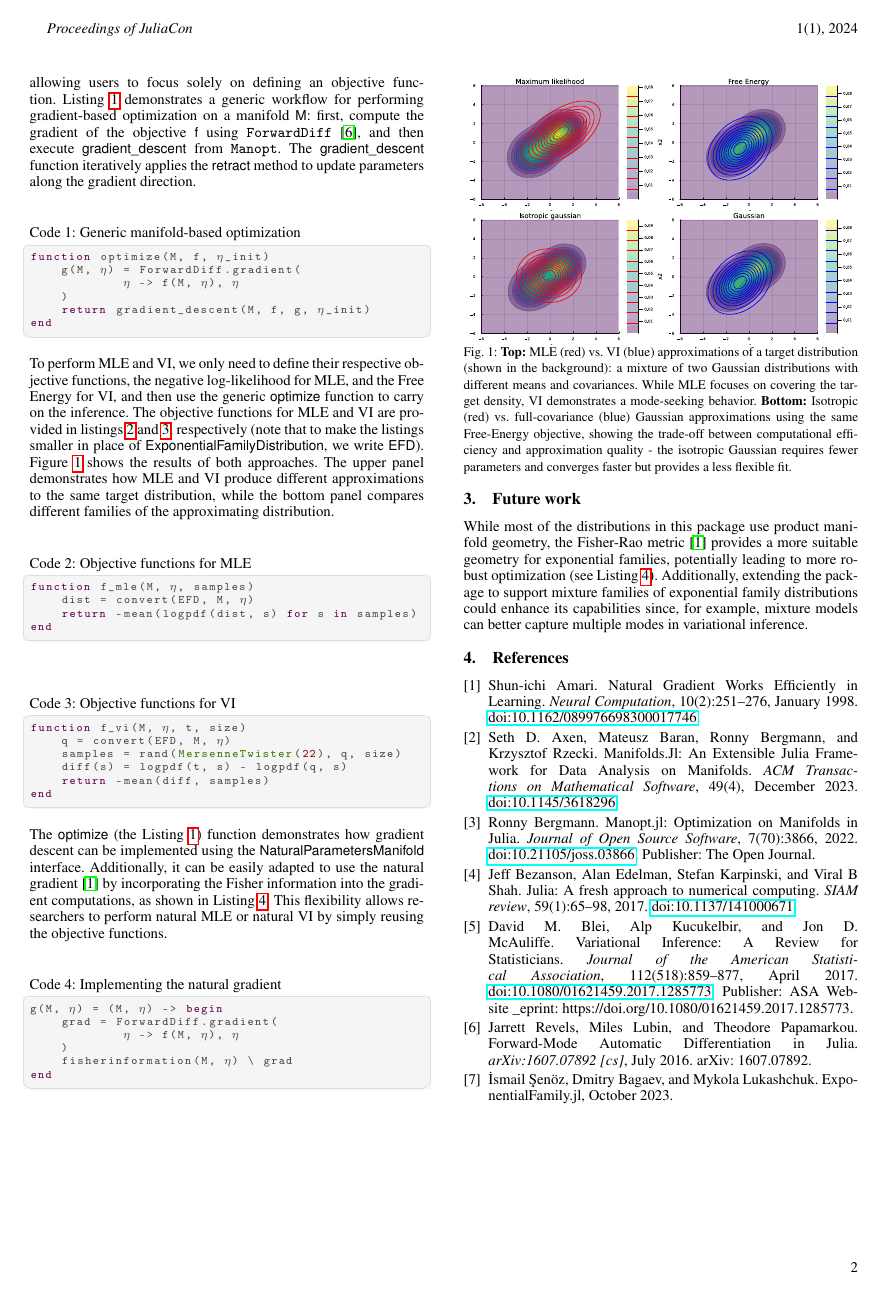
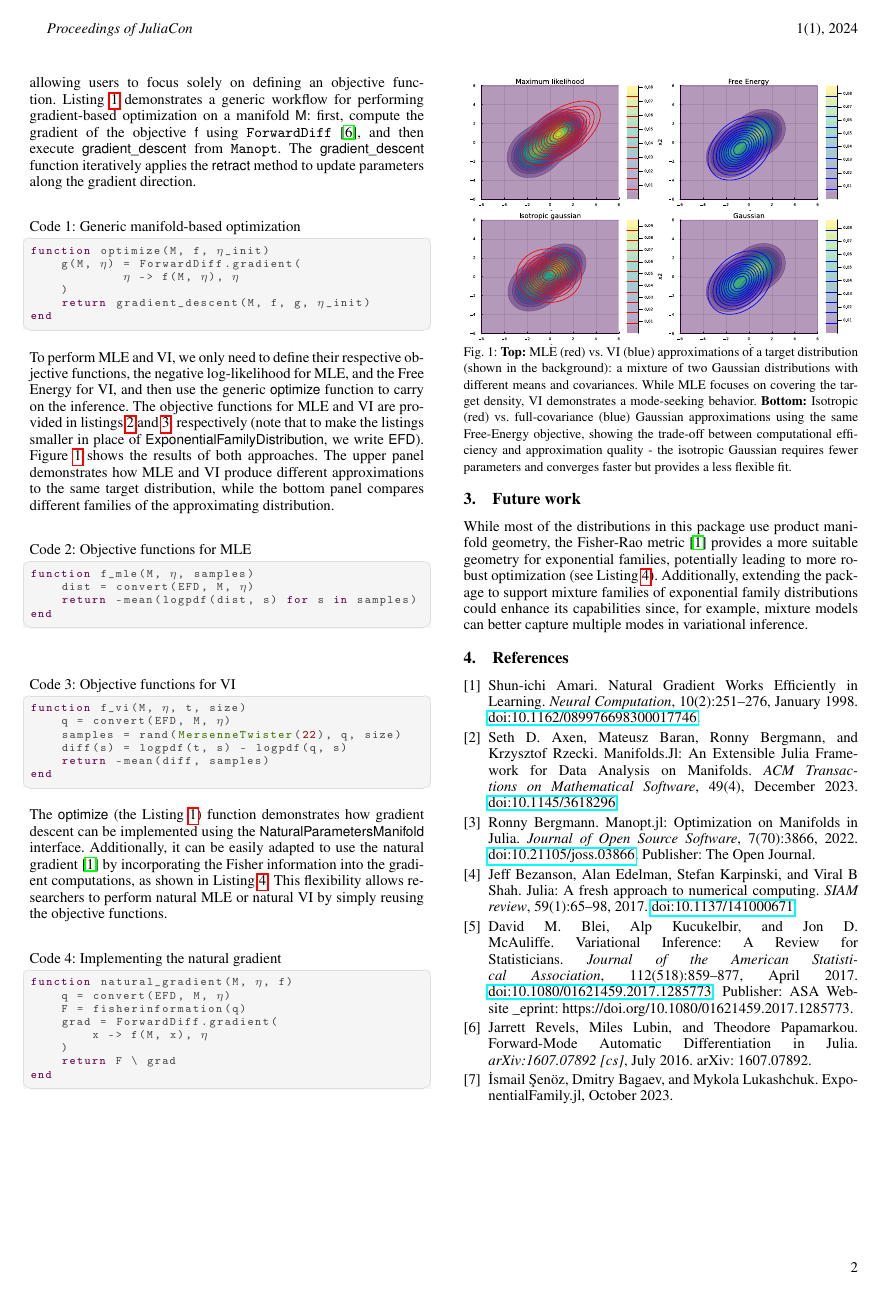
Before and after one commit to ReactiveBayes/ExponentialFamilyManifolds.jl, a LaTeX document (paper/paper.tex): page 2 of 2. Compiled offline with pdfLaTeX.

Commit message:
fix: cleaner code for natural gradient

```diff
--- a/paper/paper.tex
+++ b/paper/paper.tex
@@ -119,11 +119,13 @@ end
 The \code{optimize} (the Listing \ref{lst:generic_opt}) function demonstrates how gradient descent can be implemented using the \code{NaturalParametersManifold} interface. Additionally, it can be easily adapted to use the natural gradient \cite{amari_natural_1998} by incorporating the Fisher information into the gradient computations, as shown in Listing~\ref{lst:natgrad}. This flexibility allows researchers to perform natural MLE or natural VI by simply reusing the objective functions.
 
 \begin{lstlisting}[language=Julia, label={lst:natgrad}, caption={Implementing the natural gradient}]
-g(M, η) = (M, η) -> begin
+function natural_gradient(M, η, f)
+    q = convert(EFD, M, η)
+    F = fisherinformation(q)
     grad = ForwardDiff.gradient(
-            η -> f(M, η), η
+        x -> f(M, x), η
     )
-    fisherinformation(M, η) \ grad
+    return F \ grad
 end
 \end{lstlisting}
 
```
